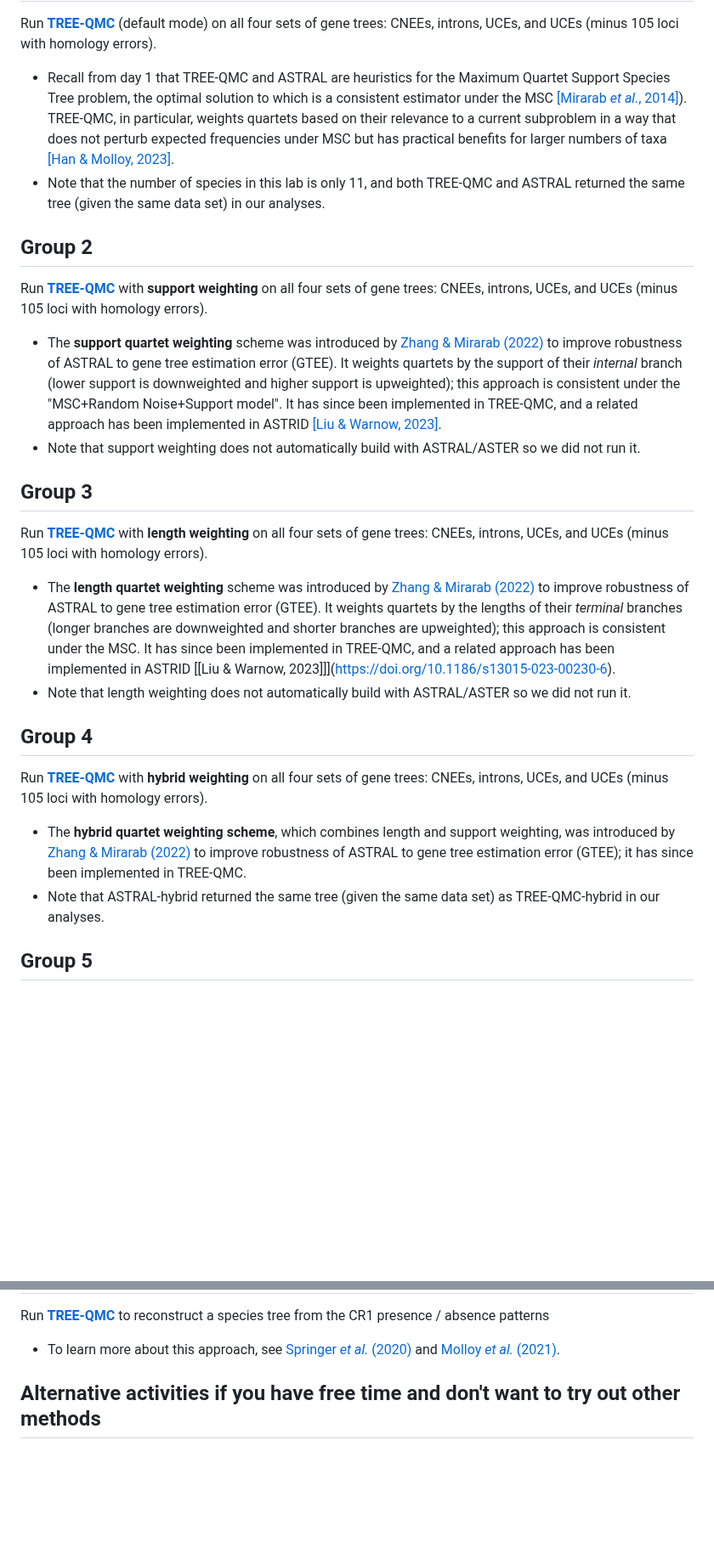
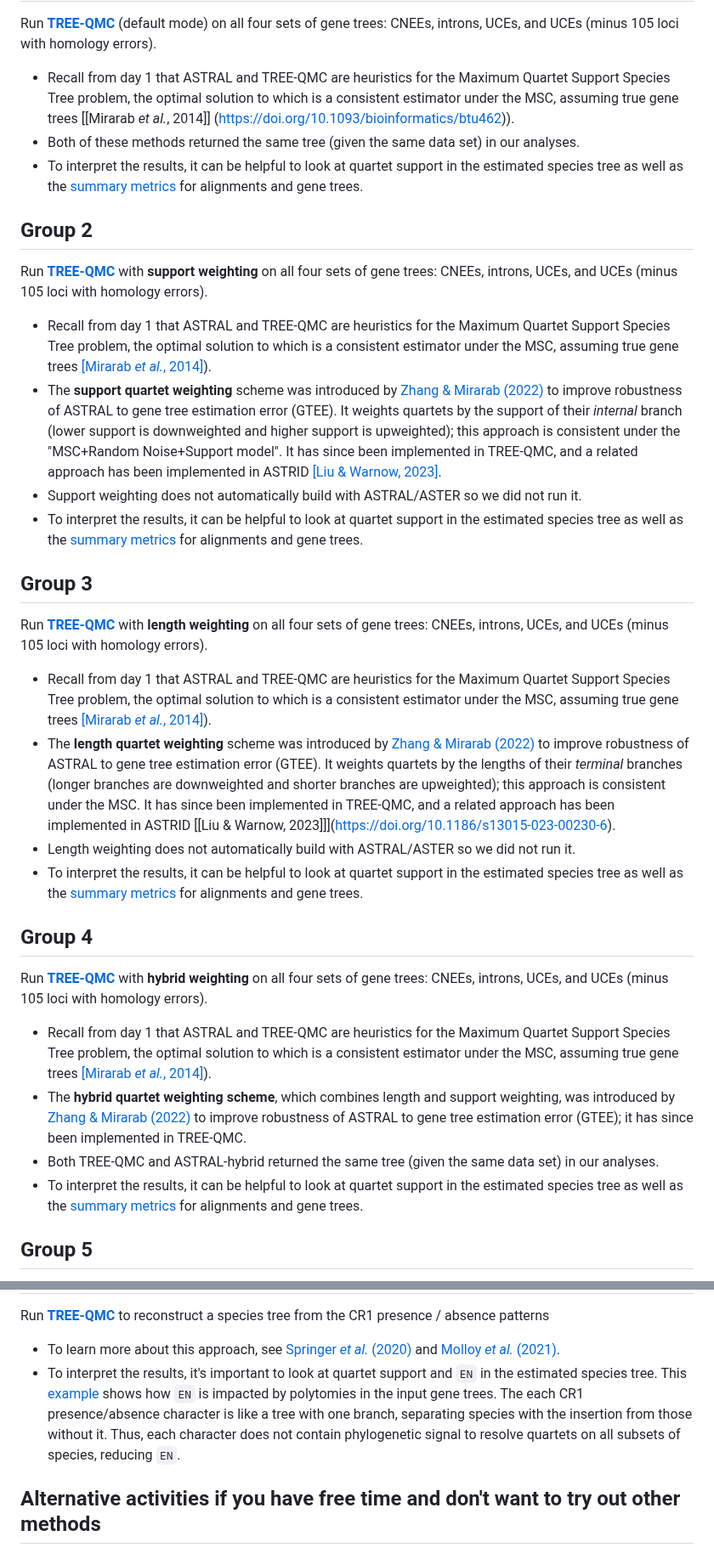
Before and after one commit to molloy-lab/ck-phylo-workshop, a Markdown page: day2/README.md, 2 parts joined by grey strips. Shown at 85% size. GitHub-like rendering; blank space fills up the shorter version.

```diff
--- a/day2/README.md
+++ b/day2/README.md
@@ -55,32 +55,39 @@ Group 1
 ---
 Run [**TREE-QMC**](https://github.com/molloy-lab/TREE-QMC) (default mode) on all four sets of gene trees: CNEEs, introns, UCEs, and UCEs (minus 105 loci with homology errors).
 
-*  Recall from day 1 that TREE-QMC and ASTRAL are heuristics for the Maximum Quartet Support Species Tree problem, the optimal solution to which is a consistent estimator under the MSC [[Mirarab *et al.*, 2014]](https://doi.org/10.1093/bioinformatics/btu462)). TREE-QMC, in particular, weights quartets based on their relevance to a current subproblem in a way that does not perturb expected frequencies under MSC but has practical benefits for larger numbers of taxa [[Han & Molloy, 2023]](https://doi.org/10.1101/gr.277629.122).
-* Note that the number of species in this lab is only 11, and both TREE-QMC and ASTRAL returned the same tree (given the same data set) in our analyses.
+*  Recall from day 1 that ASTRAL and TREE-QMC are heuristics for the Maximum Quartet Support Species Tree problem, the optimal solution to which is a consistent estimator under the MSC, assuming true gene trees [[Mirarab *et al.*, 2014]] (https://doi.org/10.1093/bioinformatics/btu462)).
+*  Both of these methods returned the same tree (given the same data set) in our analyses.
+*  To interpret the results, it can be helpful to look at quartet support in the estimated species tree as well as the [summary metrics](../data/abayes-gene-trees/README.md) for alignments and gene trees.
 
 
 Group 2
 ---
 Run [**TREE-QMC**](https://github.com/molloy-lab/TREE-QMC) with **support weighting** on all four sets of gene trees: CNEEs, introns, UCEs, and UCEs (minus 105 loci with homology errors).
 
+*  Recall from day 1 that ASTRAL and TREE-QMC are heuristics for the Maximum Quartet Support Species Tree problem, the optimal solution to which is a consistent estimator under the MSC, assuming true gene trees [[Mirarab *et al.*, 2014]](https://doi.org/10.1093/bioinformatics/btu462)).
 * The **support quartet weighting** scheme was introduced by [Zhang & Mirarab (2022)](https://doi.org/10.1093/molbev/msac215) to improve robustness of ASTRAL to gene tree estimation error (GTEE). It weights quartets by the support of their *internal* branch (lower support is downweighted and higher support is upweighted); this approach is consistent under the "MSC+Random Noise+Support model". It has since been implemented in TREE-QMC, and a related approach has been implemented in ASTRID [[Liu & Warnow, 2023]](https://doi.org/10.1186/s13015-023-00230-6).
-* Note that support weighting does not automatically build with ASTRAL/ASTER so we did not run it.
+* Support weighting does not automatically build with ASTRAL/ASTER so we did not run it.
+* To interpret the results, it can be helpful to look at quartet support in the estimated species tree as well as the [summary metrics](../data/abayes-gene-trees/README.md) for alignments and gene trees.
 
 
 Group 3
 ---
 Run [**TREE-QMC**](https://github.com/molloy-lab/TREE-QMC) with **length weighting** on all four sets of gene trees: CNEEs, introns, UCEs, and UCEs (minus 105 loci with homology errors).
 
+*  Recall from day 1 that ASTRAL and TREE-QMC are heuristics for the Maximum Quartet Support Species Tree problem, the optimal solution to which is a consistent estimator under the MSC, assuming true gene trees [[Mirarab *et al.*, 2014]](https://doi.org/10.1093/bioinformatics/btu462)).
 * The **length quartet weighting** scheme was introduced by [Zhang & Mirarab (2022)](https://doi.org/10.1093/molbev/msac215) to improve robustness of ASTRAL to gene tree estimation error (GTEE). It weights quartets by the lengths of their *terminal* branches (longer branches are downweighted and shorter branches are upweighted); this approach is consistent under the MSC. It has since been implemented in TREE-QMC, and a related approach has been implemented in ASTRID [[Liu & Warnow, 2023]]](https://doi.org/10.1186/s13015-023-00230-6).
-* Note that length weighting does not automatically build with ASTRAL/ASTER so we did not run it.
+* Length weighting does not automatically build with ASTRAL/ASTER so we did not run it.
+* To interpret the results, it can be helpful to look at quartet support in the estimated species tree as well as the [summary metrics](../data/abayes-gene-trees/README.md) for alignments and gene trees.
 
 
 Group 4
 ---
 Run [**TREE-QMC**](https://github.com/molloy-lab/TREE-QMC) with **hybrid weighting** on all four sets of gene trees: CNEEs, introns, UCEs, and UCEs (minus 105 loci with homology errors).
 
+* Recall from day 1 that ASTRAL and TREE-QMC are heuristics for the Maximum Quartet Support Species Tree problem, the optimal solution to which is a consistent estimator under the MSC, assuming true gene trees [[Mirarab *et al.*, 2014]](https://doi.org/10.1093/bioinformatics/btu462)).
 * The **hybrid quartet weighting scheme**, which combines length and support weighting, was introduced by [Zhang & Mirarab (2022)](https://doi.org/10.1093/molbev/msac215) to improve robustness of ASTRAL to gene tree estimation error (GTEE); it has since been implemented in TREE-QMC.
-* Note that ASTRAL-hybrid returned the same tree (given the same data set) as TREE-QMC-hybrid in our analyses.
+* Both TREE-QMC and ASTRAL-hybrid returned the same tree (given the same data set) in our analyses.
+* To interpret the results, it can be helpful to look at quartet support in the estimated species tree as well as the [summary metrics](../data/abayes-gene-trees/README.md) for alignments and gene trees.
 
 Group 5
 ---
@@ -104,6 +111,7 @@ Group 7
 Run [**TREE-QMC**](https://github.com/molloy-lab/TREE-QMC) to reconstruct a species tree from the CR1 presence / absence patterns
 
 * To learn more about this approach, see [Springer *et al.* (2020)](https://doi.org/10.1093/jhered/esz076) and [Molloy *et al.* (2021)](https://doi.org/10.1093/sysbio/syab086).
+* To interpret the results, it's important to look at quartet support and `EN` in the estimated species tree. This [example](../day1/quartet_support_example.md) shows how `EN` is impacted by polytomies in the input gene trees. The each CR1 presence/absence character is like a tree with one branch, separating species with the insertion from those without it. Thus, each character does not contain phylogenetic signal to resolve quartets on all subsets of species, reducing `EN`.
 
 
 Alternative activities if you have free time and don't want to try out other methods
```
